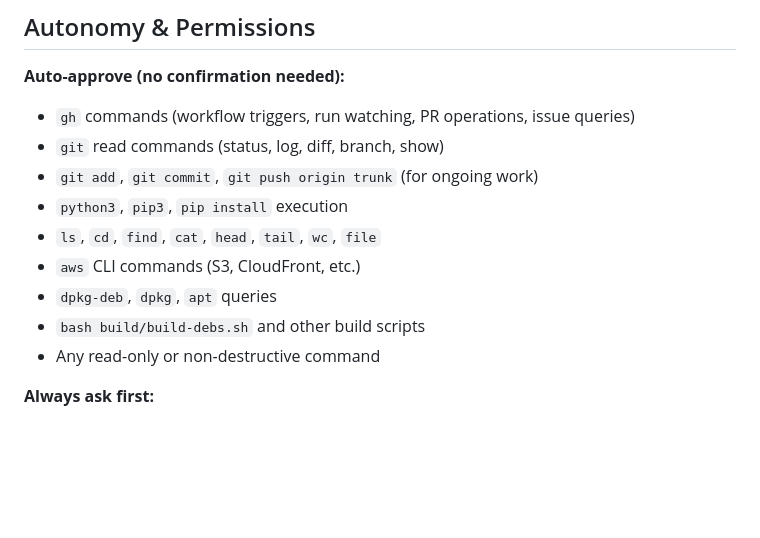
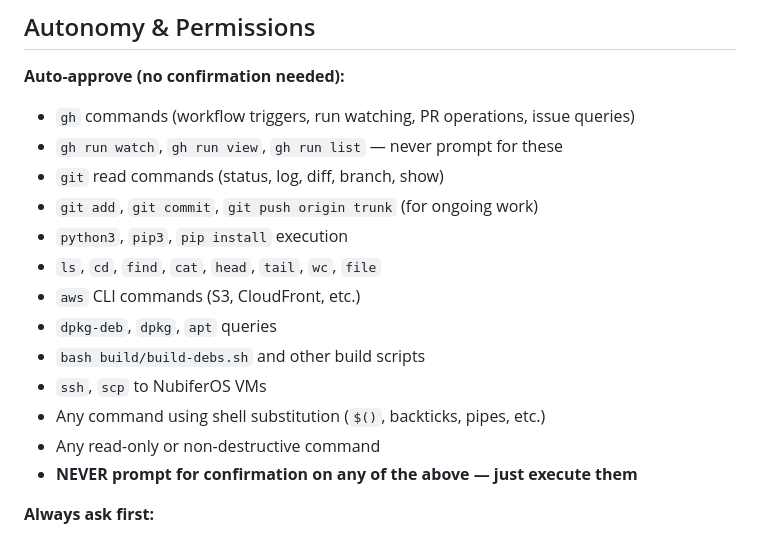
Before and after one commit to nubiferos/nubiferos, a Markdown page: CLAUDE.md, the part around the change. GitHub-like rendering; blank space fills up the shorter version.

Commit message:
docs: expand auto-approve list in CLAUDE.md
Added gh run watch/view/list, ssh/scp, shell substitution, and
explicit instruction to never prompt for any auto-approved commands.

Co-Authored-By: Claude Opus 4.6 <noreply@anthropic.com>

```diff
--- a/CLAUDE.md
+++ b/CLAUDE.md
@@ -143,6 +143,7 @@ sudo calamares -d  # Shows debug output
 
 **Auto-approve (no confirmation needed):**
 - `gh` commands (workflow triggers, run watching, PR operations, issue queries)
+- `gh run watch`, `gh run view`, `gh run list` — never prompt for these
 - `git` read commands (status, log, diff, branch, show)
 - `git add`, `git commit`, `git push origin trunk` (for ongoing work)
 - `python3`, `pip3`, `pip install` execution
@@ -150,7 +151,10 @@ sudo calamares -d  # Shows debug output
 - `aws` CLI commands (S3, CloudFront, etc.)
 - `dpkg-deb`, `dpkg`, `apt` queries
 - `bash build/build-debs.sh` and other build scripts
+- `ssh`, `scp` to NubiferOS VMs
+- Any command using shell substitution (`$()`, backticks, pipes, etc.)
 - Any read-only or non-destructive command
+- **NEVER prompt for confirmation on any of the above — just execute them**
 
 **Always ask first:**
 - `git stash` — ask what to do with uncommitted changes
```
